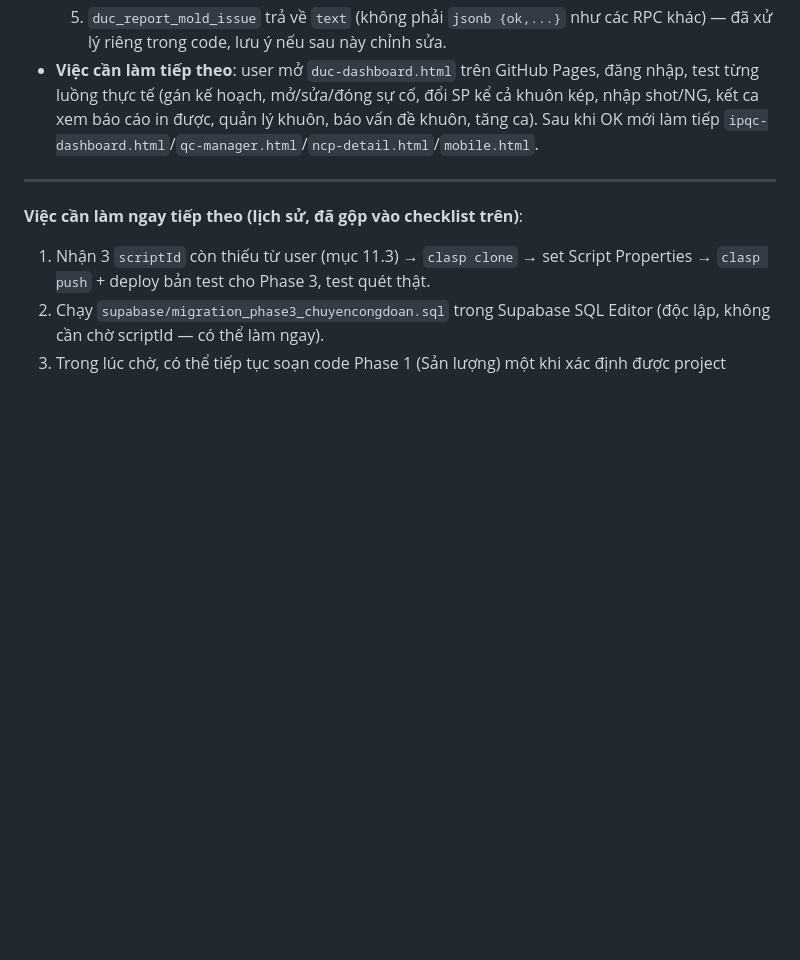
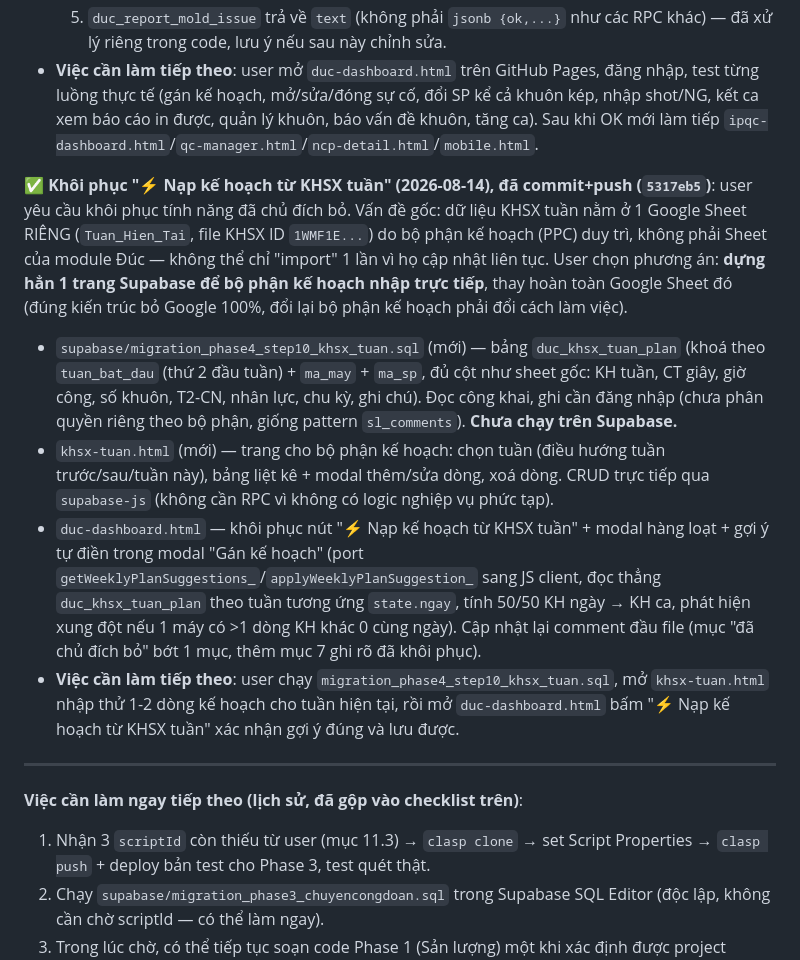
Before and after one commit to dangnaf-toyo/Toyotaki, a Markdown page: KE_HOACH_MIGRATE_DATABASE.md, the part around the change. Drawn GitHub-style; blank space fills up the shorter version.

Commit message:
Update plan doc: log weekly KHSX plan feature restoration
Co-Authored-By: Claude Sonnet 5 <noreply@anthropic.com>
Claude-Session: https://claude.ai/code/session_013gZR8DFAwHq84HM9z11DHD

```diff
--- a/KE_HOACH_MIGRATE_DATABASE.md
+++ b/KE_HOACH_MIGRATE_DATABASE.md
@@ -569,6 +569,12 @@ Checklist deploy dưới đây (mục cũ) coi như bước 1/3/4 đã xong; gi
   5. `duc_report_mold_issue` trả về `text` (không phải `jsonb {ok,...}` như các RPC khác) — đã xử lý riêng trong code, lưu ý nếu sau này chỉnh sửa.
 - **Việc cần làm tiếp theo**: user mở `duc-dashboard.html` trên GitHub Pages, đăng nhập, test từng luồng thực tế (gán kế hoạch, mở/sửa/đóng sự cố, đổi SP kể cả khuôn kép, nhập shot/NG, kết ca xem báo cáo in được, quản lý khuôn, báo vấn đề khuôn, tăng ca). Sau khi OK mới làm tiếp `ipqc-dashboard.html`/`qc-manager.html`/`ncp-detail.html`/`mobile.html`.
 
+**✅ Khôi phục "⚡ Nạp kế hoạch từ KHSX tuần" (2026-08-14), đã commit+push (`5317eb5`)**: user yêu cầu khôi phục tính năng đã chủ đích bỏ. Vấn đề gốc: dữ liệu KHSX tuần nằm ở 1 Google Sheet RIÊNG (`Tuan_Hien_Tai`, file KHSX ID `1WMF1E...`) do bộ phận kế hoạch (PPC) duy trì, không phải Sheet của module Đúc — không thể chỉ "import" 1 lần vì họ cập nhật liên tục. User chọn phương án: **dựng hẳn 1 trang Supabase để bộ phận kế hoạch nhập trực tiếp**, thay hoàn toàn Google Sheet đó (đúng kiến trúc bỏ Google 100%, đổi lại bộ phận kế hoạch phải đổi cách làm việc).
+- `supabase/migration_phase4_step10_khsx_tuan.sql` (mới) — bảng `duc_khsx_tuan_plan` (khoá theo `tuan_bat_dau` (thứ 2 đầu tuần) + `ma_may` + `ma_sp`, đủ cột như sheet gốc: KH tuần, CT giây, giờ công, số khuôn, T2-CN, nhân lực, chu kỳ, ghi chú). Đọc công khai, ghi cần đăng nhập (chưa phân quyền riêng theo bộ phận, giống pattern `sl_comments`). **Chưa chạy trên Supabase.**
+- `khsx-tuan.html` (mới) — trang cho bộ phận kế hoạch: chọn tuần (điều hướng tuần trước/sau/tuần này), bảng liệt kê + modal thêm/sửa dòng, xoá dòng. CRUD trực tiếp qua `supabase-js` (không cần RPC vì không có logic nghiệp vụ phức tạp).
+- `duc-dashboard.html` — khôi phục nút "⚡ Nạp kế hoạch từ KHSX tuần" + modal hàng loạt + gợi ý tự điền trong modal "Gán kế hoạch" (port `getWeeklyPlanSuggestions_`/`applyWeeklyPlanSuggestion_` sang JS client, đọc thẳng `duc_khsx_tuan_plan` theo tuần tương ứng `state.ngay`, tính 50/50 KH ngày → KH ca, phát hiện xung đột nếu 1 máy có >1 dòng KH khác 0 cùng ngày). Cập nhật lại comment đầu file (mục "đã chủ đích bỏ" bớt 1 mục, thêm mục 7 ghi rõ đã khôi phục).
+- **Việc cần làm tiếp theo**: user chạy `migration_phase4_step10_khsx_tuan.sql`, mở `khsx-tuan.html` nhập thử 1-2 dòng kế hoạch cho tuần hiện tại, rồi mở `duc-dashboard.html` bấm "⚡ Nạp kế hoạch từ KHSX tuần" xác nhận gợi ý đúng và lưu được.
+
 ---
 
 **Việc cần làm ngay tiếp theo (lịch sử, đã gộp vào checklist trên)**:
```
